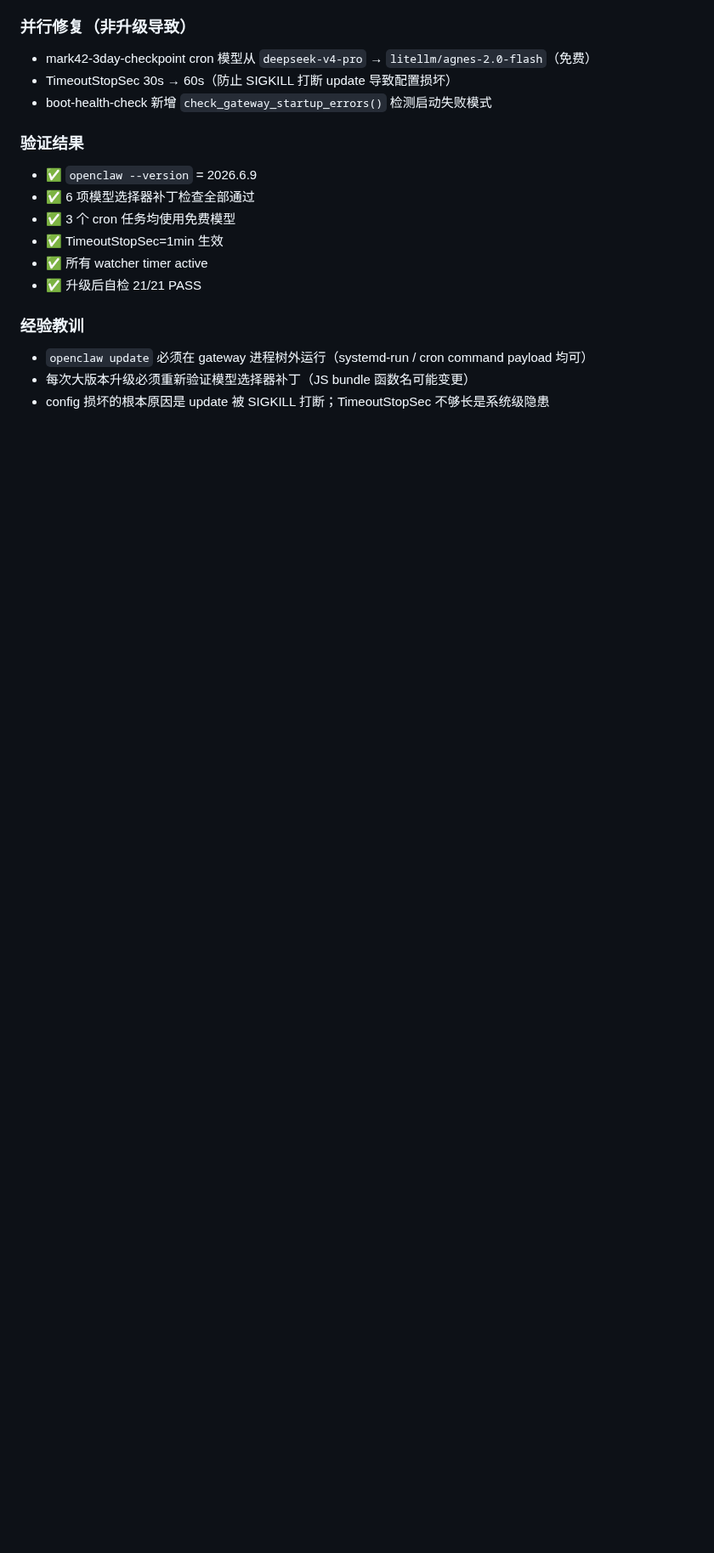
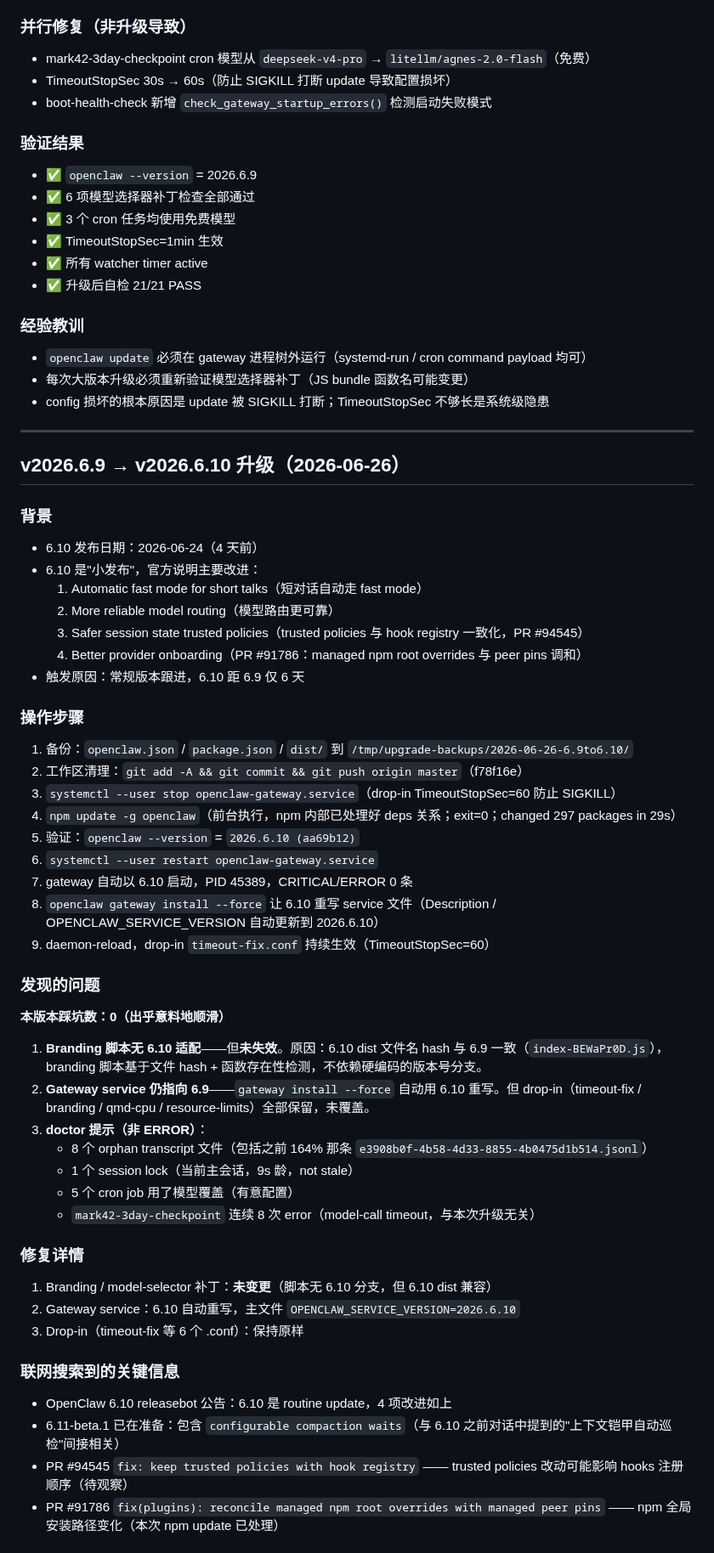
Before and after one commit to missyouangeled/Mark1, a Markdown page: docs/通用-OpenClaw-升级记录.md, the part around one of its changes. Shown at 85% size. Rendered like a GitHub page; blank space fills up the shorter version.

Commit message:
docs: OpenClaw v2026.6.9 → v2026.6.10 升级记录
- 本次升级出乎意料地顺滑（0 踩坑）
- 关键: drop-in 优先于主文件，timeout-fix 在 6.10 重装后仍生效
- 关键: branding 脚本无需硬编码版本号（基于文件 hash 检测）
- 联网查到 6.10 release notes + 关键 PR（#94545 / #91786）
- 6.11-beta.1 预告：configurable compaction waits

验证结果：
- openclaw --version = 2026.6.10 (aa69b12)
- Gateway 6.10 PID 46346 运行
- Control UI / API / Unified Proxy 全部 200
- 升级后自检 21+ 项 PASS
- openclaw doctor 0 ERROR

待办（不阻塞）：
- 清理 8 个 orphan transcript（含 e3908b0f 164% 那条）
- 修 mark42-3day-checkpoint cron 连错 8 次（Mark42 范畴）

```diff
--- a/docs/通用-OpenClaw-升级记录.md
+++ b/docs/通用-OpenClaw-升级记录.md
@@ -826,3 +826,50 @@ journalctl --user -u openclaw-health-collector.service --since "10:44" --no-page
 - `openclaw update` 必须在 gateway 进程树外运行（systemd-run / cron command payload 均可）
 - 每次大版本升级必须重新验证模型选择器补丁（JS bundle 函数名可能变更）
 - config 损坏的根本原因是 update 被 SIGKILL 打断；TimeoutStopSec 不够长是系统级隐患
+
+---
+
+## v2026.6.9 → v2026.6.10 升级（2026-06-26）
+
+### 背景
+- 6.10 发布日期：2026-06-24（4 天前）
+- 6.10 是"小发布"，官方说明主要改进：
+  1. Automatic fast mode for short talks（短对话自动走 fast mode）
+  2. More reliable model routing（模型路由更可靠）
+  3. Safer session state trusted policies（trusted policies 与 hook registry 一致化，PR #94545）
+  4. Better provider onboarding（PR #91786：managed npm root overrides 与 peer pins 调和）
+- 触发原因：常规版本跟进，6.10 距 6.9 仅 6 天
+
+### 操作步骤
+1. 备份：`openclaw.json` / `package.json` / `dist/` 到 `/tmp/upgrade-backups/2026-06-26-6.9to6.10/`
+2. 工作区清理：`git add -A && git commit && git push origin master`（f78f16e）
+3. `systemctl --user stop openclaw-gateway.service`（drop-in TimeoutStopSec=60 防止 SIGKILL）
+4. `npm update -g openclaw`（前台执行，npm 内部已处理好 deps 关系；exit=0；changed 297 packages in 29s）
+5. 验证：`openclaw --version` = `2026.6.10 (aa69b12)`
+6. `systemctl --user restart openclaw-gateway.service`
+7. gateway 自动以 6.10 启动，PID 45389，CRITICAL/ERROR 0 条
+8. `openclaw gateway install --force` 让 6.10 重写 service 文件（Description / OPENCLAW_SERVICE_VERSION 自动更新到 2026.6.10）
+9. daemon-reload，drop-in `timeout-fix.conf` 持续生效（TimeoutStopSec=60）
+
+### 发现的问题
+**本版本踩坑数：0（出乎意料地顺滑）**
+
+1. **Branding 脚本无 6.10 适配**——但**未失效**。原因：6.10 dist 文件名 hash 与 6.9 一致（`index-BEWaPr0D.js`），branding 脚本基于文件 hash + 函数存在性检测，不依赖硬编码的版本号分支。
+2. **Gateway service 仍指向 6.9**——`gateway install --force` 自动用 6.10 重写。但 drop-in（timeout-fix / branding / qmd-cpu / resource-limits）全部保留，未覆盖。
+3. **doctor 提示（非 ERROR）**：
+   - 8 个 orphan transcript 文件（包括之前 164% 那条 `e3908b0f-4b58-4d33-8855-4b0475d1b514.jsonl`）
+   - 1 个 session lock（当前主会话，9s 龄，not stale）
+   - 5 个 cron job 用了模型覆盖（有意配置）
+   - `mark42-3day-checkpoint` 连续 8 次 error（model-call timeout，与本次升级无关）
+
+### 修复详情
+1. Branding / model-selector 补丁：**未变更**（脚本无 6.10 分支，但 6.10 dist 兼容）
+2. Gateway service：6.10 自动重写，主文件 `OPENCLAW_SERVICE_VERSION=2026.6.10`
+3. Drop-in（timeout-fix 等 6 个 .conf）：保持原样
+
+### 联网搜索到的关键信息
+- OpenClaw 6.10 releasebot 公告：6.10 是 routine update，4 项改进如上
+- 6.11-beta.1 已在准备：包含 `configurable compaction waits`（与 6.10 之前对话中提到的"上下文铠甲自动巡检"间接相关）
+- PR #94545 `fix: keep trusted policies with hook registry` —— trusted policies 改动可能影响 hooks 注册顺序（待观察）
+- PR #91786 `fix(plugins): reconcile managed npm root overrides with managed peer pins` —— npm 全局安装路径变化（本次 npm update 已处理）
+
```
Also changed, not shown: other parts of docs/通用-OpenClaw-升级记录.md (+23 -0 lines).
